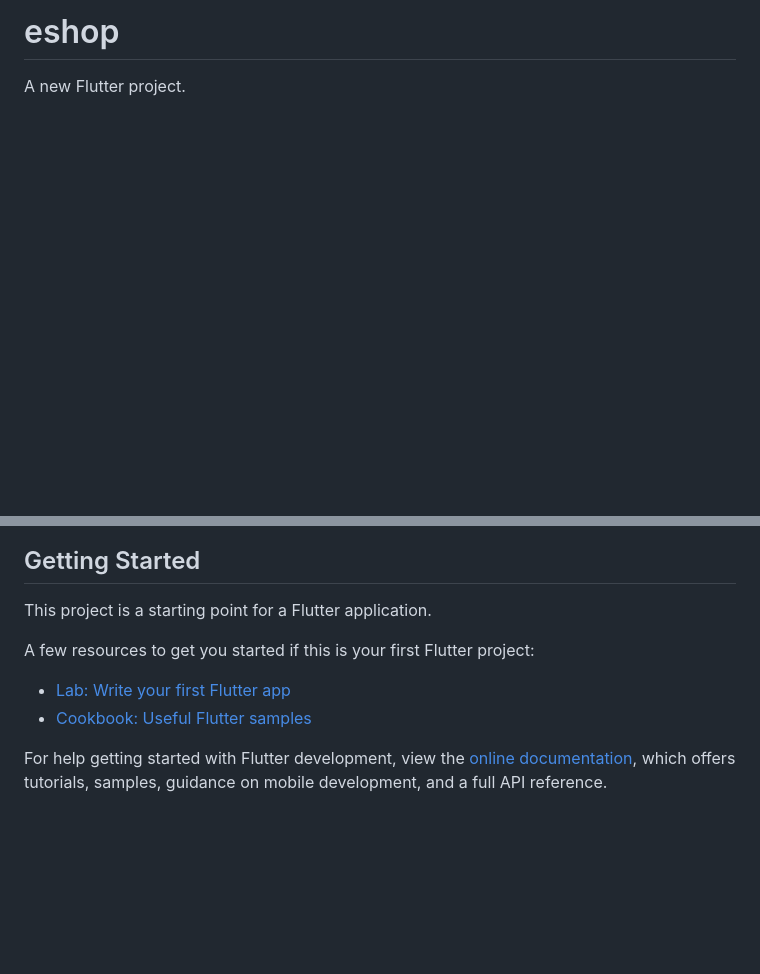
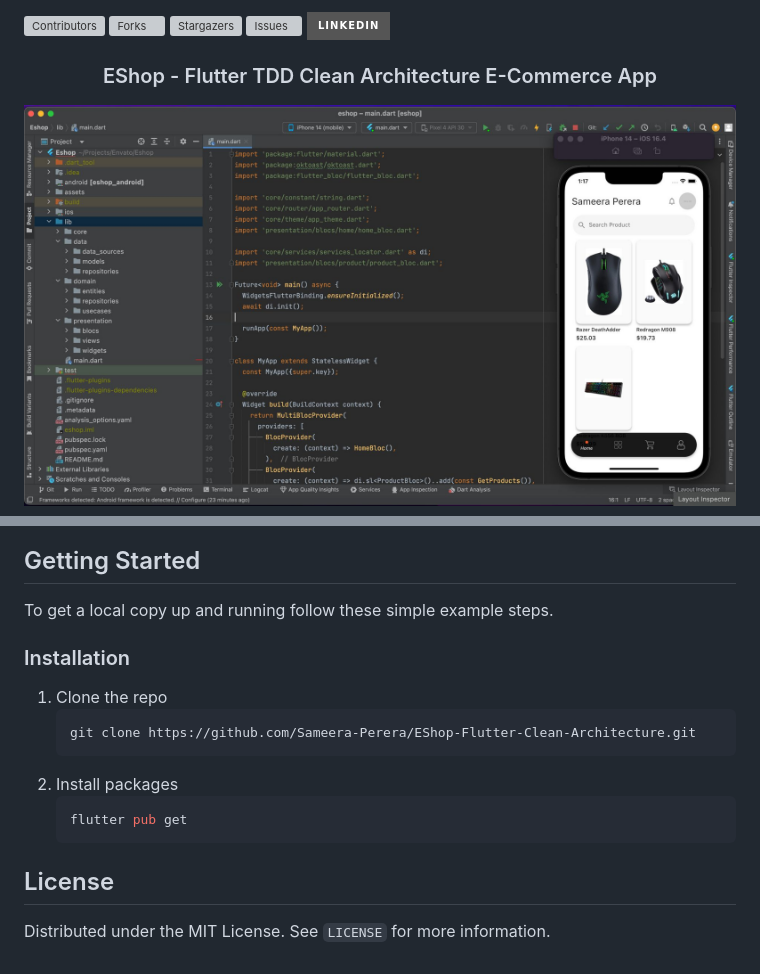
Before and after one commit to Sameera-Perera/Flutter-TDD-Clean-Architecture-E-Commerce-App, a Markdown page: README.md, 2 parts joined by grey strips. GitHub-like rendering; pictures changed too: readme_assets/splash.jpg (added); badges without logos; blank space fills up the shorter version; grey boxes are pictures that could not be loaded.

````diff
--- a/README.md
+++ b/README.md
@@ -1,4 +1,12 @@
-# eshop
+[![Contributors][contributors-shield]][contributors-url]
+[![Forks][forks-shield]][forks-url]
+[![Stargazers][stars-shield]][stars-url]
+[![Issues][issues-shield]][issues-url]
+[![LinkedIn][linkedin-shield]][linkedin-url]
+<!-- PROJECT LOGO -->
+<p align="center">
+  <h3 align="center">EShop - Flutter TDD Clean Architecture E-Commerce App</h3>
+</p>
 
-A new Flutter project.
+[![Product Name Screen Shot][product-screenshot]](https://example.com)
 
@@ -5,12 +14,33 @@ A new Flutter project.
 ## Getting Started
 
-This project is a starting point for a Flutter application.
+To get a local copy up and running follow these simple example steps.
 
-A few resources to get you started if this is your first Flutter project:
+### Installation
 
-- [Lab: Write your first Flutter app](https://docs.flutter.dev/get-started/codelab)
-- [Cookbook: Useful Flutter samples](https://docs.flutter.dev/cookbook)
+1. Clone the repo
+   ```sh
+   git clone https://github.com/Sameera-Perera/EShop-Flutter-Clean-Architecture.git
+   ```
+2. Install packages
+   ```sh
+   flutter pub get
+   ```
 
-For help getting started with Flutter development, view the
-[online documentation](https://docs.flutter.dev/), which offers tutorials,
-samples, guidance on mobile development, and a full API reference.
+<!-- LICENSE -->
+## License
+
+Distributed under the MIT License. See `LICENSE` for more information.
+
+<!-- MARKDOWN LINKS & IMAGES -->
+<!-- https://www.markdownguide.org/basic-syntax/#reference-style-links -->
+[contributors-shield]: https://img.shields.io/github/contributors/Sameera-Perera/EShop-Flutter-Clean-Architecture.svg?style=for-the-badge
+[contributors-url]: https://github.com/Sameera-Perera/EShop-Flutter-Clean-Architecture/graphs/contributors
+[forks-shield]: https://img.shields.io/github/forks/Sameera-Perera/EShop-Flutter-Clean-Architecture.svg?style=for-the-badge
+[forks-url]: https://github.com/Sameera-Perera/EShop-Flutter-Clean-Architecture/network/members
+[stars-shield]: https://img.shields.io/github/stars/Sameera-Perera/EShop-Flutter-Clean-Architecture.svg?style=for-the-badge
+[stars-url]: https://github.com/Sameera-Perera/EShop-Flutter-Clean-Architecture/stargazers
+[issues-shield]: https://img.shields.io/github/issues/Sameera-Perera/EShop-Flutter-Clean-Architecture.svg?style=for-the-badge
+[issues-url]: https://github.com/Sameera-Perera/EShop-Flutter-Clean-Architecture/issues
+[linkedin-shield]: https://img.shields.io/badge/-LinkedIn-black.svg?style=for-the-badge&logo=linkedin&colorB=555
+[linkedin-url]: http://www.linkedin.com/in/sameera-perera-1148081b8
+[product-screenshot]: readme_assets/splash.jpg
````
Also changed, not shown: other parts of README.md (+1 -0 lines).
